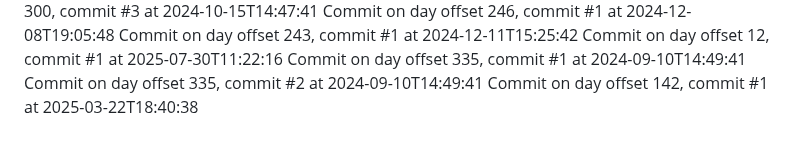
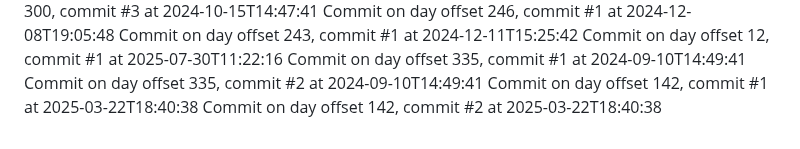
Before and after one commit to JessicaSinghSyal/Plant-Disease-Detection-PHP-ML-JS-CSS, a Markdown page: README.md, the part around the change. GitHub-like rendering.

Commit message:
Commit day 142, commit 2

```diff
--- a/README.md
+++ b/README.md
@@ -127,3 +127,4 @@ Commit on day offset 12, commit #1 at 2025-07-30T11:22:16
 Commit on day offset 335, commit #1 at 2024-09-10T14:49:41
 Commit on day offset 335, commit #2 at 2024-09-10T14:49:41
 Commit on day offset 142, commit #1 at 2025-03-22T18:40:38
+Commit on day offset 142, commit #2 at 2025-03-22T18:40:38
```
